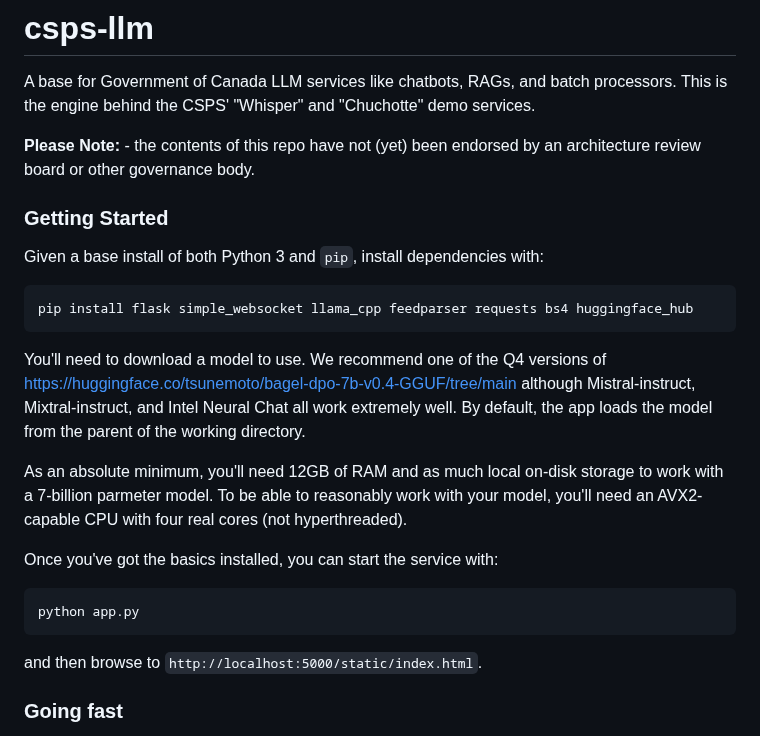
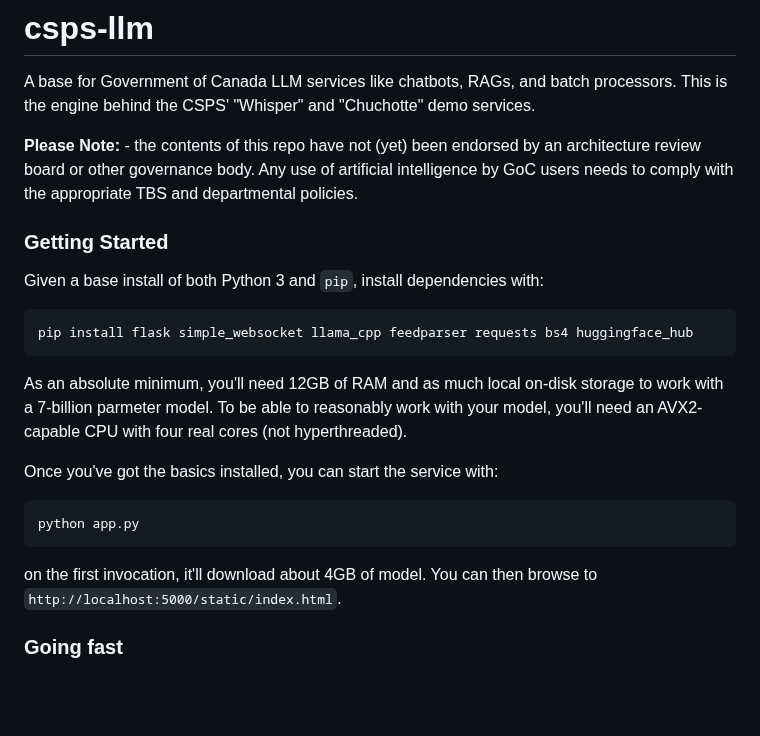
Before and after one commit to csps-efpc/csps-llm, a Markdown page: README.md, the part around the change. Rendered like a GitHub page; blank space fills up the shorter version.

Commit message:
Add policy-compliance admonitions

````diff
--- a/README.md
+++ b/README.md
@@ -1,7 +1,7 @@
 # csps-llm
 A base for Government of Canada LLM services like chatbots, RAGs, and batch processors. This is the engine behind the CSPS' "Whisper" and "Chuchotte" demo services.
 
-**Please Note:** - the contents of this repo have not (yet) been endorsed by an architecture review board or other governance body.
+**Please Note:** - the contents of this repo have not (yet) been endorsed by an architecture review board or other governance body. Any use of artificial intelligence by GoC users needs to comply with the appropriate TBS and departmental policies.
 
 ### Getting Started
 
@@ -9,9 +9,6 @@ Given a base install of both Python 3 and `pip`, install dependencies with:
 ```
 pip install flask simple_websocket llama_cpp feedparser requests bs4 huggingface_hub
 ```
-
-You'll need to download a model to use. We recommend one of the Q4 versions of https://huggingface.co/tsunemoto/bagel-dpo-7b-v0.4-GGUF/tree/main although Mistral-instruct, Mixtral-instruct, and Intel Neural Chat all work extremely well. By default, the app loads the model from the parent of the working directory.
-
 As an absolute minimum, you'll need 12GB of RAM and as much local on-disk storage to work with a 7-billion parmeter model. To be able to reasonably work with your model, you'll need an AVX2-capable CPU with four real cores (not hyperthreaded).
 
 Once you've got the basics installed, you can start the service with:
@@ -19,7 +16,7 @@ Once you've got the basics installed, you can start the service with:
 ```
 python app.py
 ```
-and then browse to `http://localhost:5000/static/index.html`.
+on the first invocation, it'll download about 4GB of model. You can then browse to `http://localhost:5000/static/index.html`.
 
 ### Going fast
 
````
